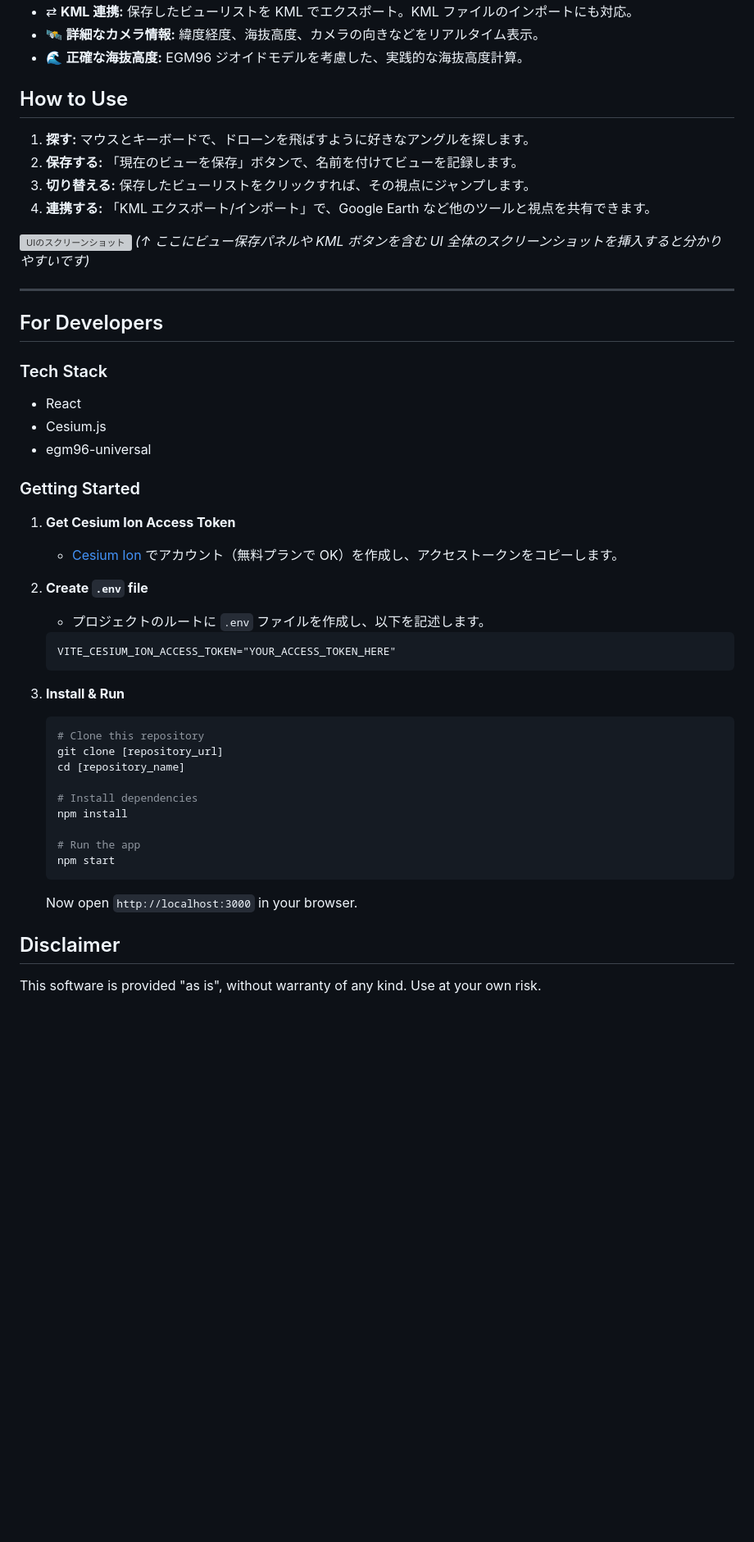
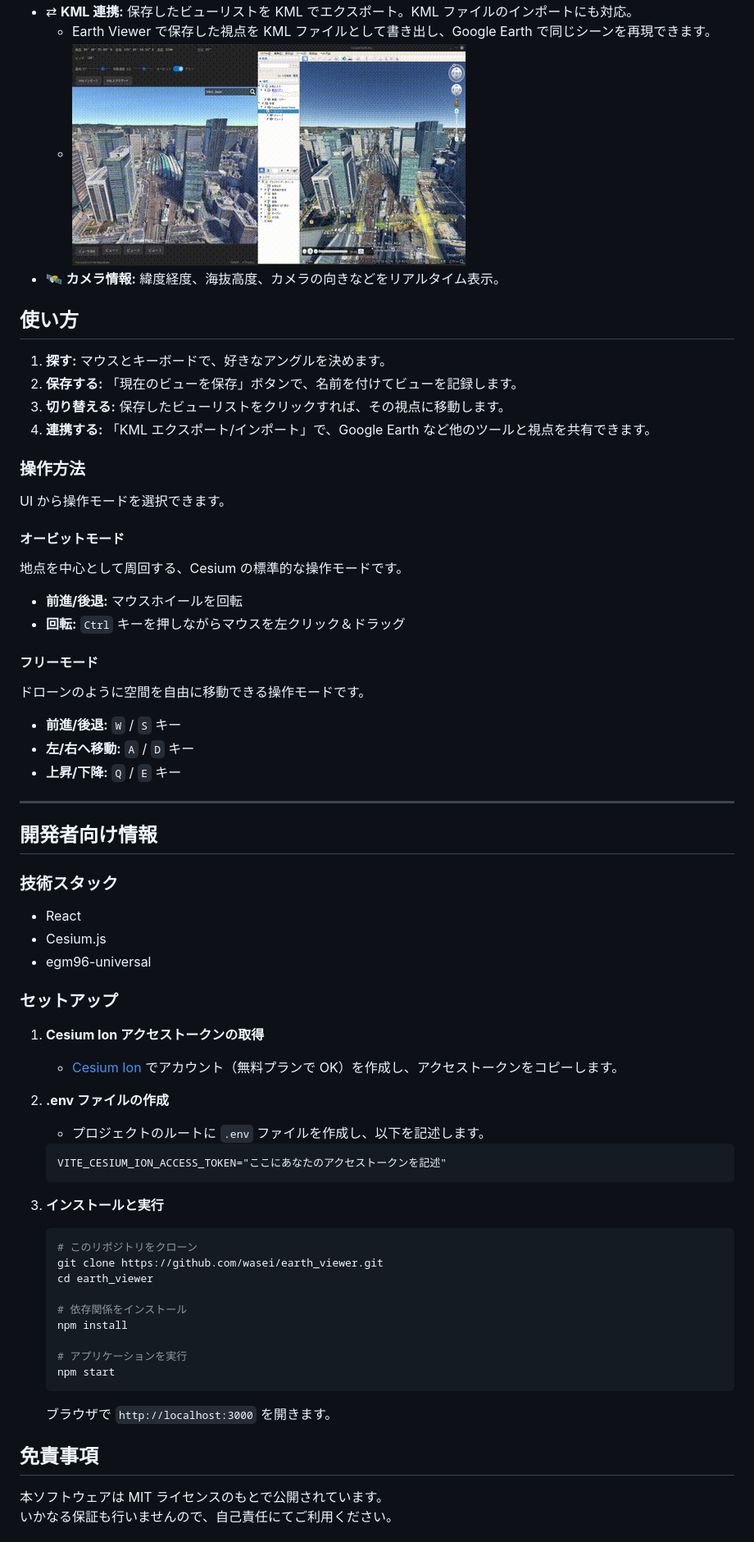
Before and after one commit to wasei/earth_viewer, a Markdown page: README.md, the part around one of its changes. Shown at 82% size. Drawn GitHub-style; pictures changed too: images/kml_integration.gif (added); blank space fills up the shorter version; grey boxes are pictures that could not be loaded.

Commit message:
docs: READMEを更新しGIF画像を追加

````diff
--- a/README.md
+++ b/README.md
@@ -23,58 +31,76 @@ Earth Viewer は、この純粋な**パン・ドリー（垂直・水平移動
 - ⇄ **KML 連携:** 保存したビューリストを KML でエクスポート。KML ファイルのインポートにも対応。
-- 🛰️ **詳細なカメラ情報:** 緯度経度、海抜高度、カメラの向きなどをリアルタイム表示。
-- 🌊 **正確な海抜高度:** EGM96 ジオイドモデルを考慮した、実践的な海抜高度計算。
+  - Earth Viewer で保存した視点を KML ファイルとして書き出し、Google Earth で同じシーンを再現できます。
+  - ![KML連携のデモ](./images/kml_integration.gif)
+- 🛰️ **カメラ情報:** 緯度経度、海抜高度、カメラの向きなどをリアルタイム表示。
 
-## How to Use
+## 使い方
 
-1.  **探す:** マウスとキーボードで、ドローンを飛ばすように好きなアングルを探します。
+1.  **探す:** マウスとキーボードで、好きなアングルを決めます。
 2.  **保存する:** 「現在のビューを保存」ボタンで、名前を付けてビューを記録します。
-3.  **切り替える:** 保存したビューリストをクリックすれば、その視点にジャンプします。
+3.  **切り替える:** 保存したビューリストをクリックすれば、その視点に移動します。
 4.  **連携する:** 「KML エクスポート/インポート」で、Google Earth など他のツールと視点を共有できます。
 
-![UIのスクリーンショット](./images/ui_overview.png)
-_(↑ ここにビュー保存パネルや KML ボタンを含む UI 全体のスクリーンショットを挿入すると分かりやすいです)_
+### 操作方法
+
+UI から操作モードを選択できます。
+
+#### オービットモード
+
+地点を中心として周回する、Cesium の標準的な操作モードです。
+
+- **前進/後退:** マウスホイールを回転
+- **回転:** `Ctrl` キーを押しながらマウスを左クリック＆ドラッグ
+
+#### フリーモード
+
+ドローンのように空間を自由に移動できる操作モードです。
+
+- **前進/後退:** `W` / `S` キー
+- **左/右へ移動:** `A` / `D` キー
+- **上昇/下降:** `Q` / `E` キー
 
 ---
 
-## For Developers
+## 開発者向け情報
 
-### Tech Stack
+### 技術スタック
 
 - React
 - Cesium.js
 - egm96-universal
 
-### Getting Started
+### セットアップ
 
-1.  **Get Cesium Ion Access Token**
+1.  **Cesium Ion アクセストークンの取得**
 
     - [Cesium Ion](https://cesium.com/ion/) でアカウント（無料プランで OK）を作成し、アクセストークンをコピーします。
 
-2.  **Create `.env` file**
+2.  **.env ファイルの作成**
 
     - プロジェクトのルートに `.env` ファイルを作成し、以下を記述します。
 
     ```.env
-    VITE_CESIUM_ION_ACCESS_TOKEN="YOUR_ACCESS_TOKEN_HERE"
+    VITE_CESIUM_ION_ACCESS_TOKEN="ここにあなたのアクセストークンを記述"
     ```
 
-3.  **Install & Run**
+3.  **インストールと実行**
 
     ```bash
-    # Clone this repository
-    git clone [repository_url]
-    cd [repository_name]
+    # このリポジトリをクローン
+    git clone https://github.com/wasei/earth_viewer.git
+    cd earth_viewer
 
-    # Install dependencies
+    # 依存関係をインストール
     npm install
 
-    # Run the app
+    # アプリケーションを実行
     npm start
     ```
 
-    Now open `http://localhost:3000` in your browser.
+    ブラウザで `http://localhost:3000` を開きます。
 
-## Disclaimer
+## 免責事項
 
-This software is provided "as is", without warranty of any kind. Use at your own risk.
+本ソフトウェアは MIT ライセンスのもとで公開されています。
+いかなる保証も行いませんので、自己責任にてご利用ください。
 
````
Also changed, not shown: other parts of README.md (+15 -7 lines), 4 other files.
